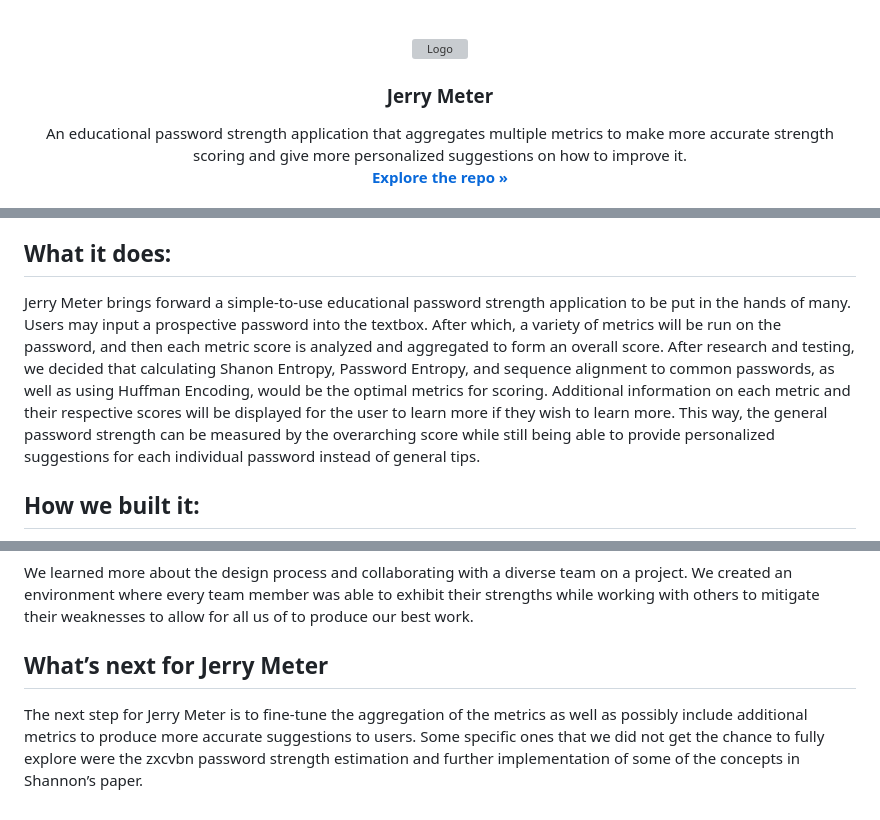
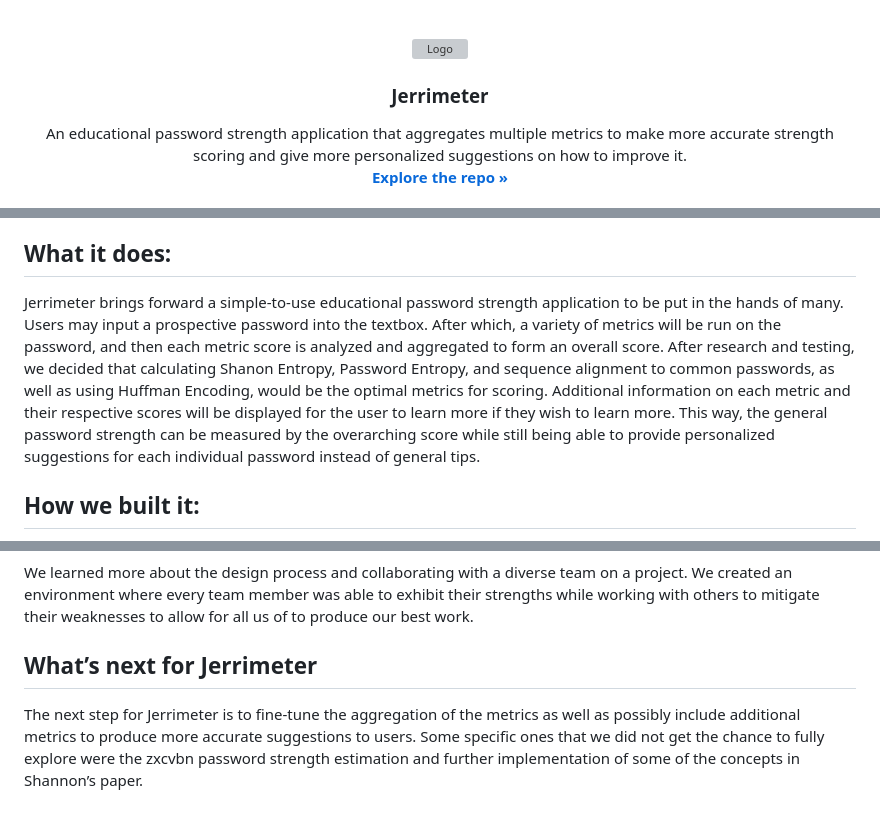
Before and after one commit to DTAlemayehu01/t9-hacks-2025, a Markdown page: README.md, 3 parts joined by grey strips. Rendered like a GitHub page; grey boxes are pictures that could not be loaded.

Commit message:
Update README8?.md

```diff
--- a/README.md
+++ b/README.md
@@ -5,7 +5,7 @@
     <img src="images/logo.png" alt="Logo" width="80" height="80">
   </a>
 
-<h3 align="center">Jerry Meter</h3>
+<h3 align="center">Jerrimeter</h3>
 
   <p align="center">
     An educational password strength application that aggregates multiple metrics to make more accurate strength scoring and give more personalized suggestions on how to improve it.
@@ -21,7 +21,7 @@
 Medtronic's Cybersecurity Workshop taught how dangerous vulnerable software can be which inspired us to tackle the issue of password security for the average person as well as medical professionals and other positions of high importance. For our project, we wanted to create an application that not only helps people develop more secure passwords to protect sensitive data and their livelihoods but also educates them on specific issues and provides specialized suggestions for their individual situations.
 
 ## What it does:
-Jerry Meter brings forward a simple-to-use educational password strength application to be put in the hands of many. Users may input a prospective password into the textbox. After which, a variety of metrics will be run on the password, and then each metric score is analyzed and aggregated to form an overall score. After research and testing, we decided that calculating Shanon Entropy, Password Entropy, and sequence alignment to common passwords, as well as using Huffman Encoding, would be the optimal metrics for scoring. Additional information on each metric and their respective scores will be displayed for the user to learn more if they wish to learn more. This way, the general password strength can be measured by the overarching score while still being able to provide personalized suggestions for each individual password instead of general tips.
+Jerrimeter brings forward a simple-to-use educational password strength application to be put in the hands of many. Users may input a prospective password into the textbox. After which, a variety of metrics will be run on the password, and then each metric score is analyzed and aggregated to form an overall score. After research and testing, we decided that calculating Shanon Entropy, Password Entropy, and sequence alignment to common passwords, as well as using Huffman Encoding, would be the optimal metrics for scoring. Additional information on each metric and their respective scores will be displayed for the user to learn more if they wish to learn more. This way, the general password strength can be measured by the overarching score while still being able to provide personalized suggestions for each individual password instead of general tips.
 
 ## How we built it:
 **Languages Used:** HTML, JavaScript, CSS\
@@ -30,5 +30,5 @@ During the design process for this project, we implemented the Product Developme
 ## What was learned:
 We learned more about the design process and collaborating with a diverse team on a project. We created an environment where every team member was able to exhibit their strengths while working with others to mitigate their weaknesses to allow for all us of to produce our best work.
 
-## What’s next for Jerry Meter
-The next step for Jerry Meter is to fine-tune the aggregation of the metrics as well as possibly include additional metrics to produce more accurate suggestions to users. Some specific ones that we did not get the chance to fully explore were the zxcvbn password strength estimation and further implementation of some of the concepts in Shannon’s paper.
+## What’s next for Jerrimeter
+The next step for Jerrimeter is to fine-tune the aggregation of the metrics as well as possibly include additional metrics to produce more accurate suggestions to users. Some specific ones that we did not get the chance to fully explore were the zxcvbn password strength estimation and further implementation of some of the concepts in Shannon’s paper.
```
